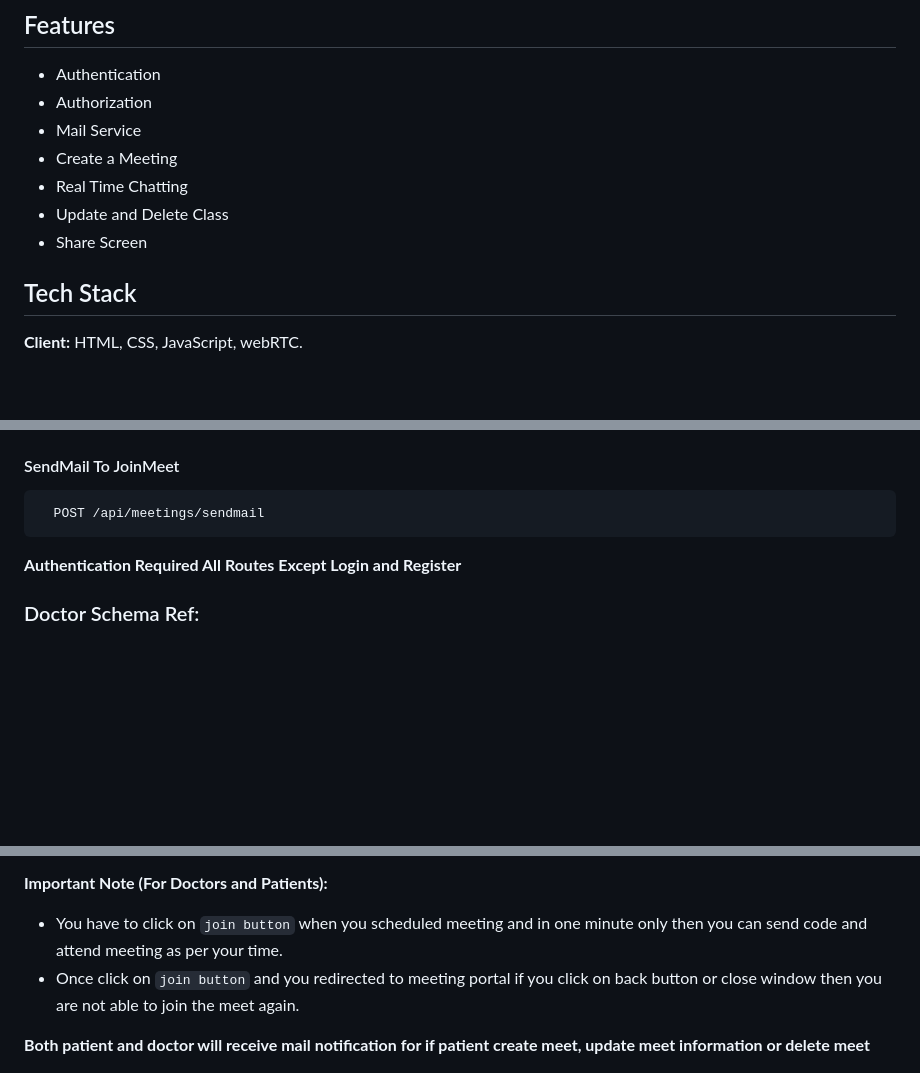
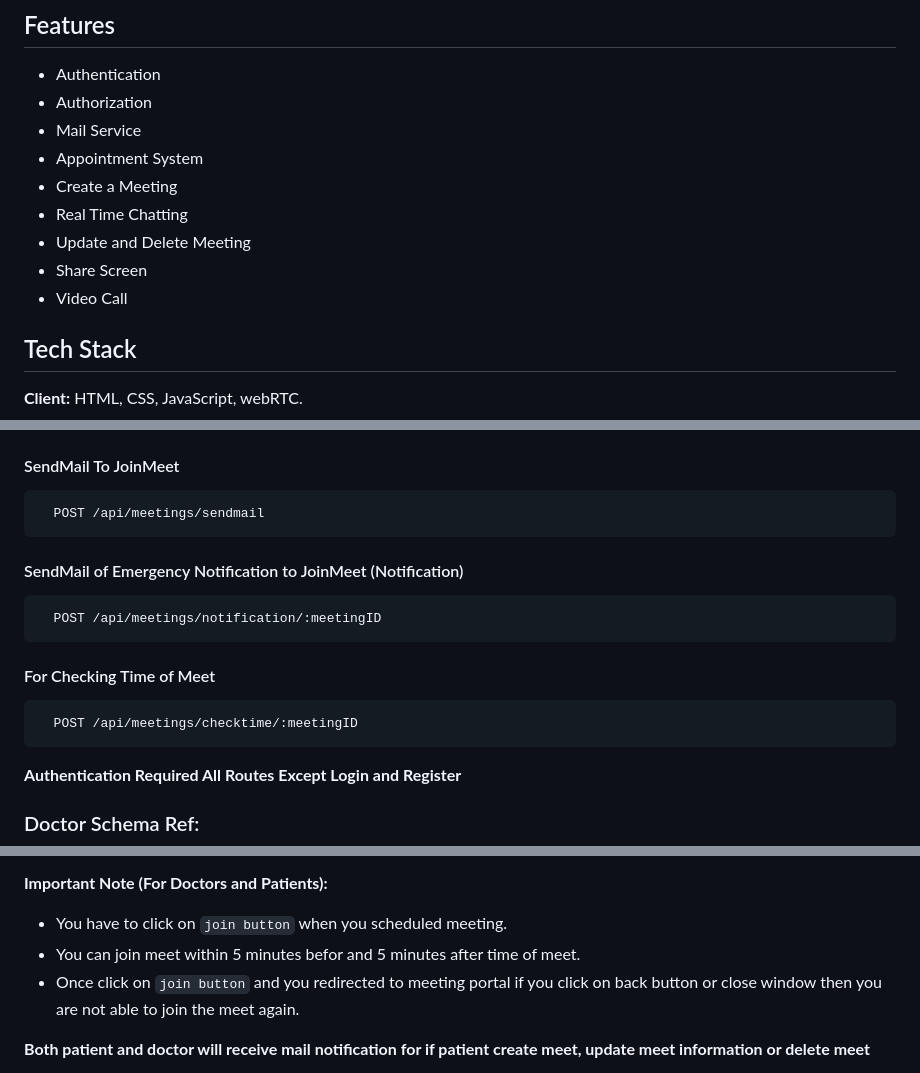
Before and after one commit to raj8888/Video_Call_App, a Markdown page: README.md, 3 parts joined by grey strips. GitHub-like rendering; blank space fills up the shorter version.

````diff
--- a/README.md
+++ b/README.md
@@ -9,10 +9,12 @@ VedMed is a simple Video call and Chat app where patient can schedule a meetings
 - Authentication
 - Authorization
 - Mail Service
+- Appointment System
 - Create a Meeting
 - Real Time Chatting
-- Update and Delete Class
+- Update and Delete Meeting
 - Share Screen
+- Video Call
 
 
 ## Tech Stack
@@ -197,6 +228,16 @@ To run this project, you will need to add the following environment variables to
 #### SendMail To JoinMeet
 ```http
   POST /api/meetings/sendmail
+```
+
+#### SendMail of Emergency Notification to JoinMeet (Notification)
+```http
+  POST /api/meetings/notification/:meetingID
+```
+
+####  For Checking Time of Meet
+```http
+  POST /api/meetings/checktime/:meetingID
 ```
 
 **Authentication Required All Routes Except Login and Register**
@@ -300,6 +354,7 @@ Video Call, Chat, MicOff, CameraOff, ShareScreen :
 
 **Important Note (For Doctors and Patients):**
-- You have to click on `join button` when you scheduled meeting and in one minute only then you can send code and attend meeting as per your time.
+- You have to click on `join button` when you scheduled meeting.
+- You can join meet within 5 minutes befor and 5 minutes after time of meet.
 - Once click on `join button` and you redirected to meeting portal if you click on back button or close window then you are not able to join the meet again.
 
 **Both patient and doctor will receive mail notification for if patient create meet, update meet information or delete meet**
````
Also changed, not shown: other parts of README.md (+73 -31 lines).
